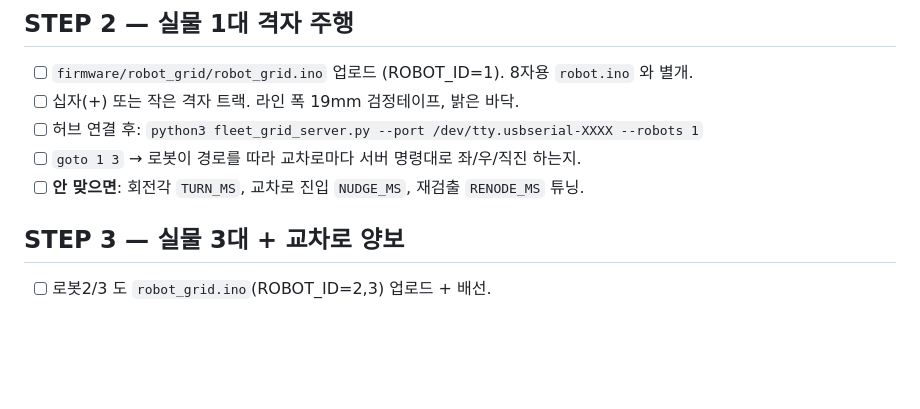
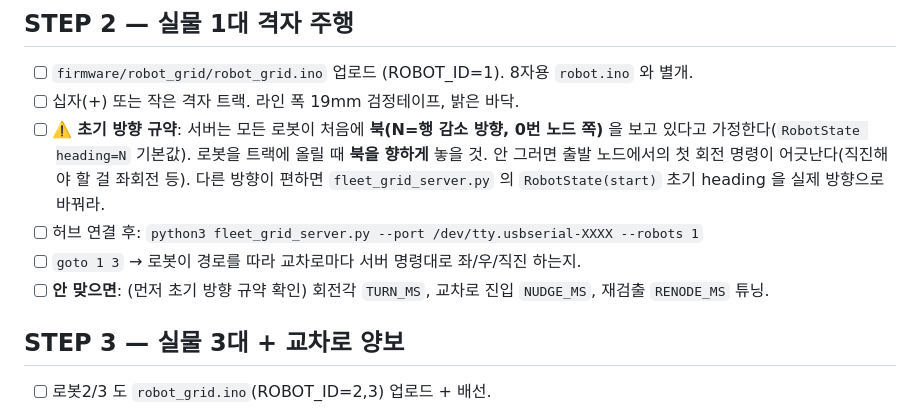
Before and after one commit to LeeJeonYoung/amhs, a Markdown page: docs/07_grid_run_order.md, the part around the change. Drawn GitHub-style; blank space fills up the shorter version.

Commit message:
docs: STEP2에 초기 방향(북) 규약 경고 추가
서버가 로봇 초기 heading=N 으로 가정하므로, 실물 배치 시 북을 향하게 놓지 않으면
출발 노드 첫 회전 명령이 어긋난다. 하드웨어 브링업 게이트로 명시.

Co-Authored-By: Claude Opus 4.8 (1M context) <noreply@anthropic.com>
Claude-Session: https://claude.ai/code/session_01HL3tBfeJxLuAtzgmEEasui

```diff
--- a/docs/07_grid_run_order.md
+++ b/docs/07_grid_run_order.md
@@ -28,9 +28,13 @@ python3 fleet_grid_server.py --sim --robots 3
 ## STEP 2 — 실물 1대 격자 주행
 - [ ] `firmware/robot_grid/robot_grid.ino` 업로드 (ROBOT_ID=1). 8자용 `robot.ino` 와 별개.
 - [ ] 십자(+) 또는 작은 격자 트랙. 라인 폭 19mm 검정테이프, 밝은 바닥.
+- [ ] ⚠️ **초기 방향 규약**: 서버는 모든 로봇이 처음에 **북(N=행 감소 방향, 0번 노드 쪽)** 을 보고
+      있다고 가정한다(`RobotState heading=N` 기본값). 로봇을 트랙에 올릴 때 **북을 향하게** 놓을 것.
+      안 그러면 출발 노드에서의 첫 회전 명령이 어긋난다(직진해야 할 걸 좌회전 등). 다른 방향이 편하면
+      `fleet_grid_server.py` 의 `RobotState(start)` 초기 heading 을 실제 방향으로 바꿔라.
 - [ ] 허브 연결 후: `python3 fleet_grid_server.py --port /dev/tty.usbserial-XXXX --robots 1`
 - [ ] `goto 1 3` → 로봇이 경로를 따라 교차로마다 서버 명령대로 좌/우/직진 하는지.
-- [ ] **안 맞으면**: 회전각 `TURN_MS`, 교차로 진입 `NUDGE_MS`, 재검출 `RENODE_MS` 튜닝.
+- [ ] **안 맞으면**: (먼저 초기 방향 규약 확인) 회전각 `TURN_MS`, 교차로 진입 `NUDGE_MS`, 재검출 `RENODE_MS` 튜닝.
 
 ## STEP 3 — 실물 3대 + 교차로 양보
 - [ ] 로봇2/3 도 `robot_grid.ino`(ROBOT_ID=2,3) 업로드 + 배선.
```
